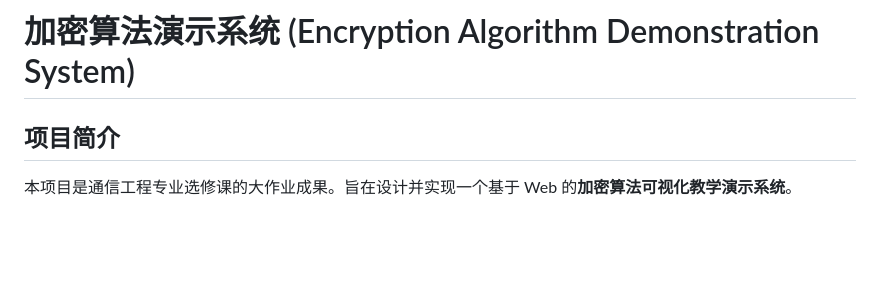
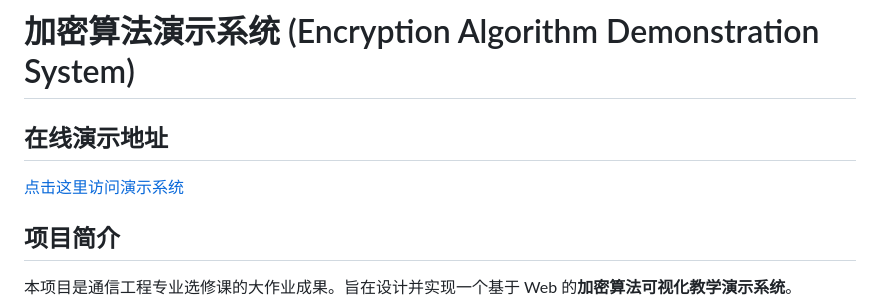
Before and after one commit to Yauanyyy/Encryption-Algorithm-Demonstration-System, a Markdown page: README.md, the part around the change. Drawn GitHub-style; blank space fills up the shorter version.

Commit message:
Add online demo link to README
Added a link to the online demonstration of the system.

```diff
--- a/README.md
+++ b/README.md
@@ -1,4 +1,7 @@
 # 加密算法演示系统 (Encryption Algorithm Demonstration System)
+
+## 在线演示地址
+[点击这里访问演示系统](https://yauanyyy.github.io/Encryption-Algorithm-Demonstration-System/)
 
 ## 项目简介
 
```
